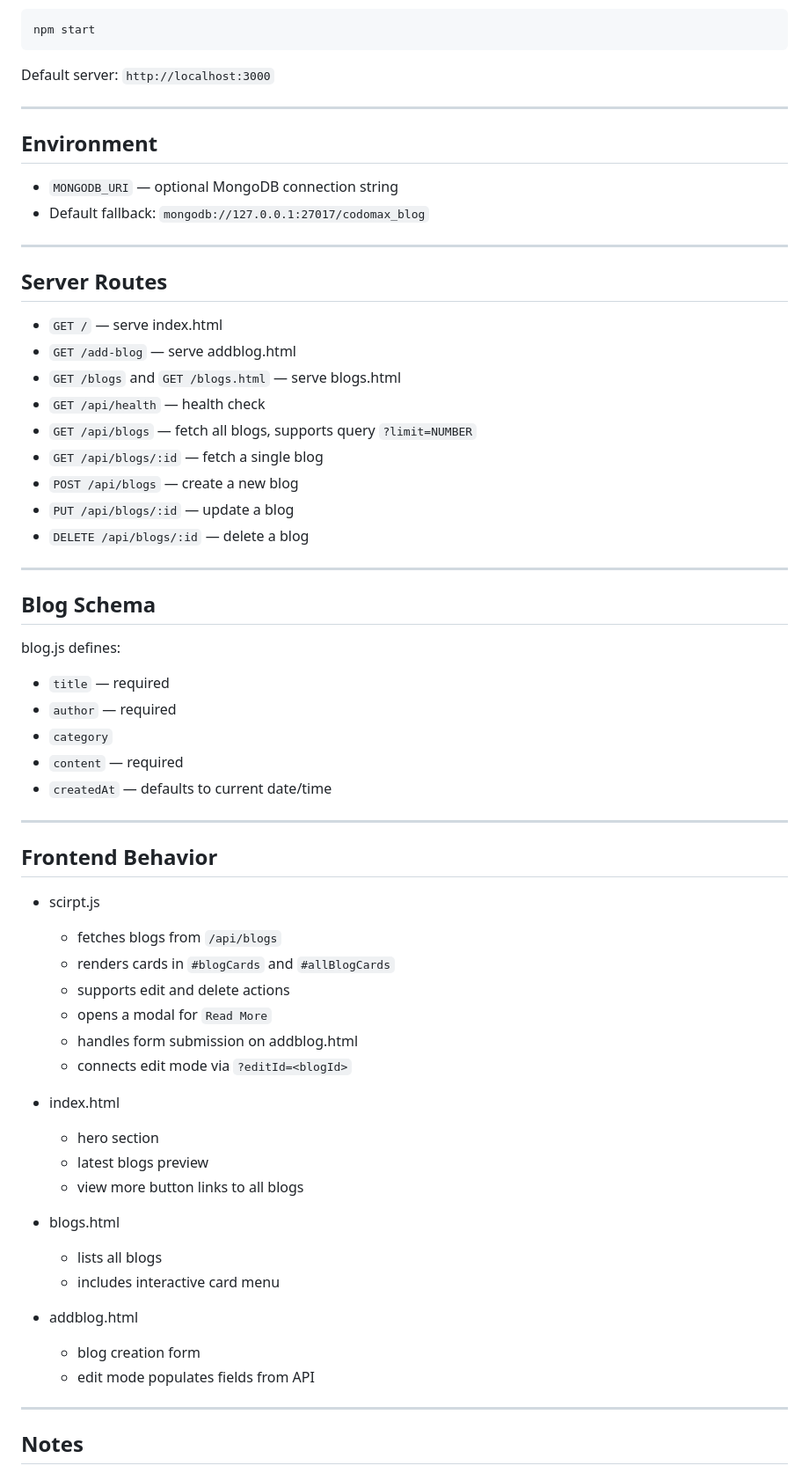
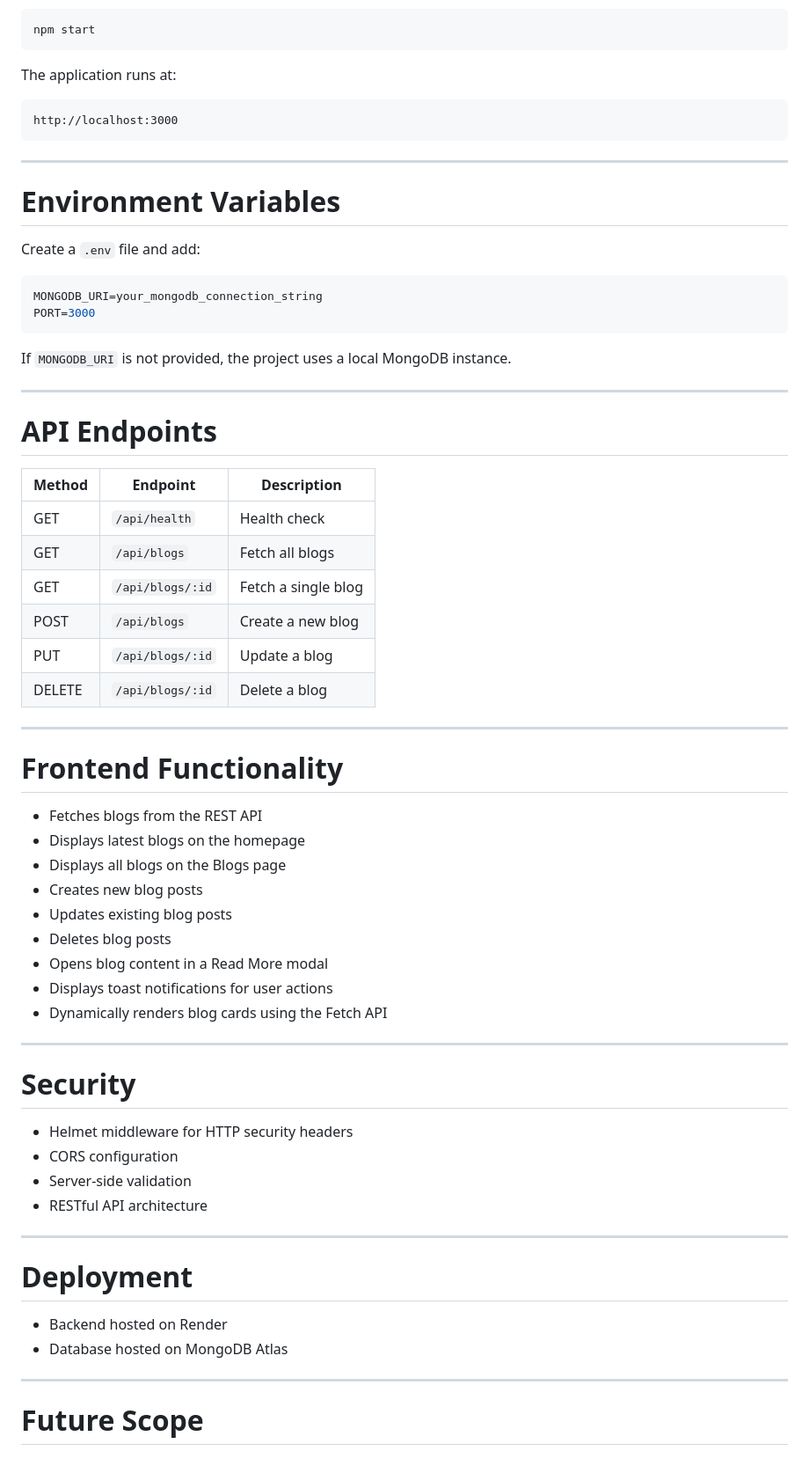
Before and after one commit to maneaadityaa18/CodoMax-Intern, a Markdown page: readme.md, the part around one of its changes. Shown at 88% size. GitHub-like rendering.

````diff
--- a/readme.md
+++ b/readme.md
@@ -61,67 +81,68 @@ npm install
 npm start
 ```
 
-Default server: `http://localhost:3000`
+The application runs at:
+
+```text
+http://localhost:3000
+```
 
 ---
 
-## Environment
+# Environment Variables
 
-- `MONGODB_URI` — optional MongoDB connection string
-- Default fallback: `mongodb://127.0.0.1:27017/codomax_blog`
+Create a `.env` file and add:
+
+```env
+MONGODB_URI=your_mongodb_connection_string
+PORT=3000
+```
+
+If `MONGODB_URI` is not provided, the project uses a local MongoDB instance.
 
 ---
 
-## Server Routes
+# API Endpoints
 
-- `GET /` — serve index.html
-- `GET /add-blog` — serve addblog.html
-- `GET /blogs` and `GET /blogs.html` — serve blogs.html
-- `GET /api/health` — health check
-- `GET /api/blogs` — fetch all blogs, supports query `?limit=NUMBER`
-- `GET /api/blogs/:id` — fetch a single blog
-- `POST /api/blogs` — create a new blog
-- `PUT /api/blogs/:id` — update a blog
-- `DELETE /api/blogs/:id` — delete a blog
+| Method | Endpoint         | Description         |
+| ------ | ---------------- | ------------------- |
+| GET    | `/api/health`    | Health check        |
+| GET    | `/api/blogs`     | Fetch all blogs     |
+| GET    | `/api/blogs/:id` | Fetch a single blog |
+| POST   | `/api/blogs`     | Create a new blog   |
+| PUT    | `/api/blogs/:id` | Update a blog       |
+| DELETE | `/api/blogs/:id` | Delete a blog       |
+
+---
+# Frontend Functionality
+
+* Fetches blogs from the REST API
+* Displays latest blogs on the homepage
+* Displays all blogs on the Blogs page
+* Creates new blog posts
+* Updates existing blog posts
+* Deletes blog posts
+* Opens blog content in a Read More modal
+* Displays toast notifications for user actions
+* Dynamically renders blog cards using the Fetch API
 
 ---
 
-## Blog Schema
+# Security
 
-blog.js defines:
-
-- `title` — required
-- `author` — required
-- `category`
-- `content` — required
-- `createdAt` — defaults to current date/time
+* Helmet middleware for HTTP security headers
+* CORS configuration
+* Server-side validation
+* RESTful API architecture
 
 ---
 
-## Frontend Behavior
+# Deployment
 
-- scirpt.js
-  - fetches blogs from `/api/blogs`
-  - renders cards in `#blogCards` and `#allBlogCards`
-  - supports edit and delete actions
-  - opens a modal for `Read More`
-  - handles form submission on addblog.html
-  - connects edit mode via `?editId=<blogId>`
-
-- index.html
-  - hero section
-  - latest blogs preview
-  - view more button links to all blogs
-
-- blogs.html
-  - lists all blogs
-  - includes interactive card menu
-
-- addblog.html
-  - blog creation form
-  - edit mode populates fields from API
+* Backend hosted on Render
+* Database hosted on MongoDB Atlas
 
 ---
 
-## Notes
+# Future Scope
 
````
Also changed, not shown: other parts of readme.md (+76 -59 lines).
